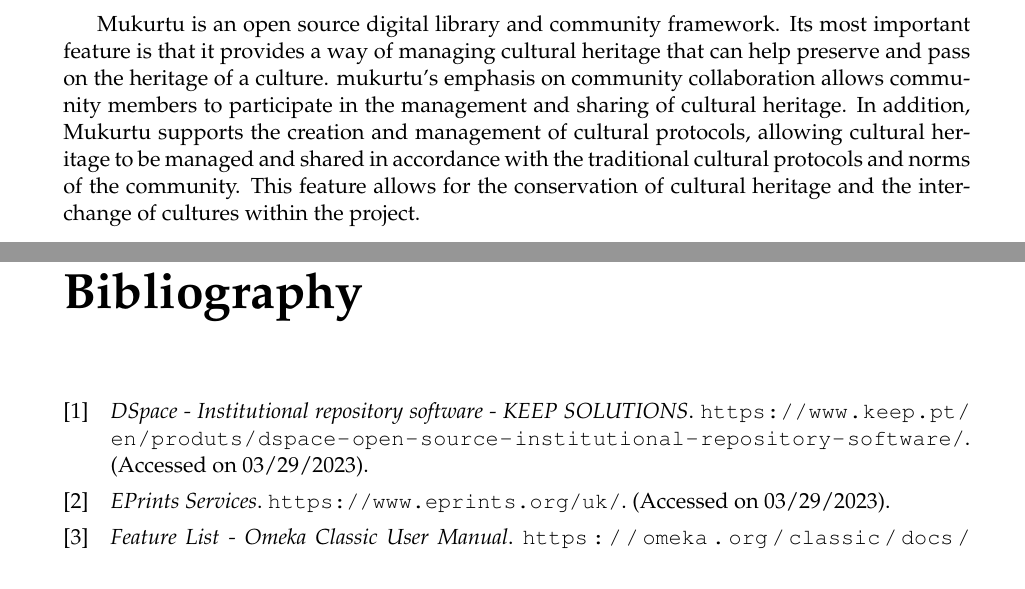
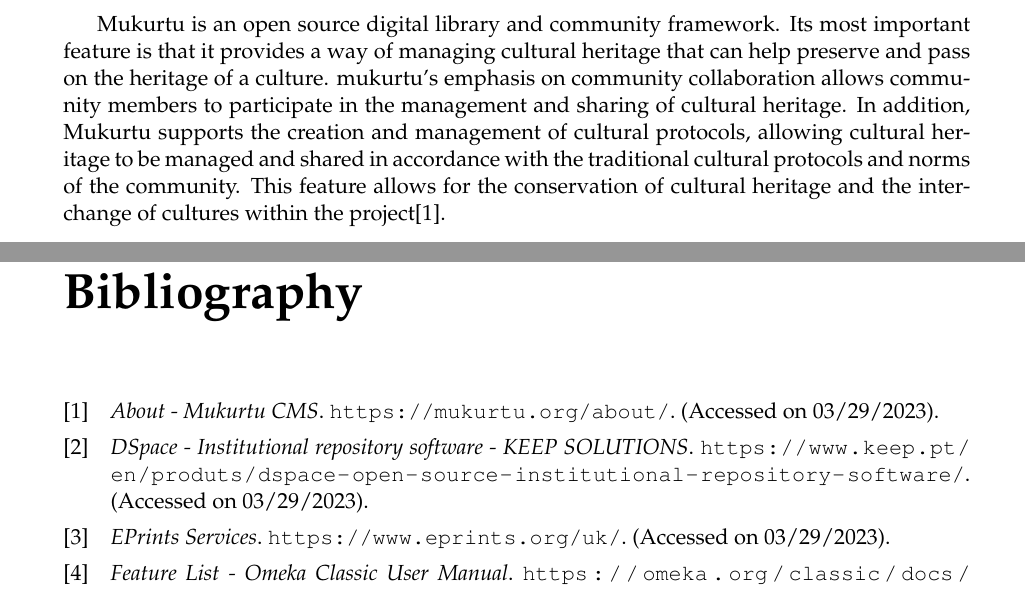
Before and after one commit to 54chen/waikatohea, a LaTeX document (report.tex, which reads chap2.tex): two parts of pages 11 and 19 of 19, joined at a grey line, cut so that both start at the same text. Compiled offline with pdfLaTeX.

Commit message:
Update chap2.tex

```diff
--- a/chap2.tex
+++ b/chap2.tex
@@ -40,7 +40,7 @@
 
 
 \subsection{Mukurtu}
-Mukurtu is an open source digital library and community framework. Its most important feature is that it provides a way of managing cultural heritage that can help preserve and pass on the heritage of a culture. mukurtu's emphasis on community collaboration allows community members to participate in the management and sharing of cultural heritage. In addition, Mukurtu supports the creation and management of cultural protocols, allowing cultural heritage to be managed and shared in accordance with the traditional cultural protocols and norms of the community. This feature allows for the conservation of cultural heritage and the interchange of cultures within the project.
+Mukurtu is an open source digital library and community framework. Its most important feature is that it provides a way of managing cultural heritage that can help preserve and pass on the heritage of a culture. mukurtu's emphasis on community collaboration allows community members to participate in the management and sharing of cultural heritage. In addition, Mukurtu supports the creation and management of cultural protocols, allowing cultural heritage to be managed and shared in accordance with the traditional cultural protocols and norms of the community. This feature allows for the conservation of cultural heritage and the interchange of cultures within the project\cite{AboutMuk17:online}.
 
 
 \begin{figure}[htbp]
```
